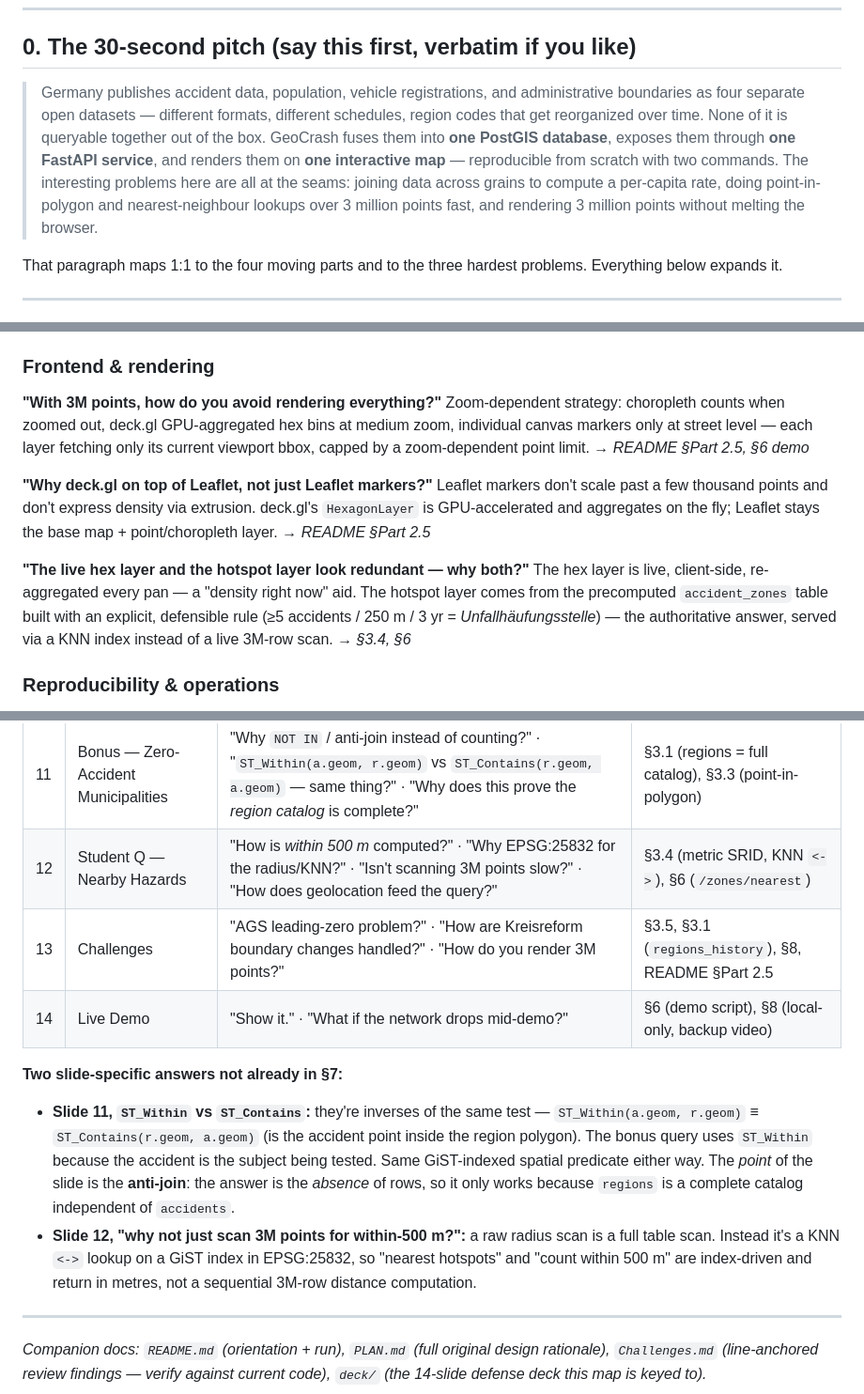
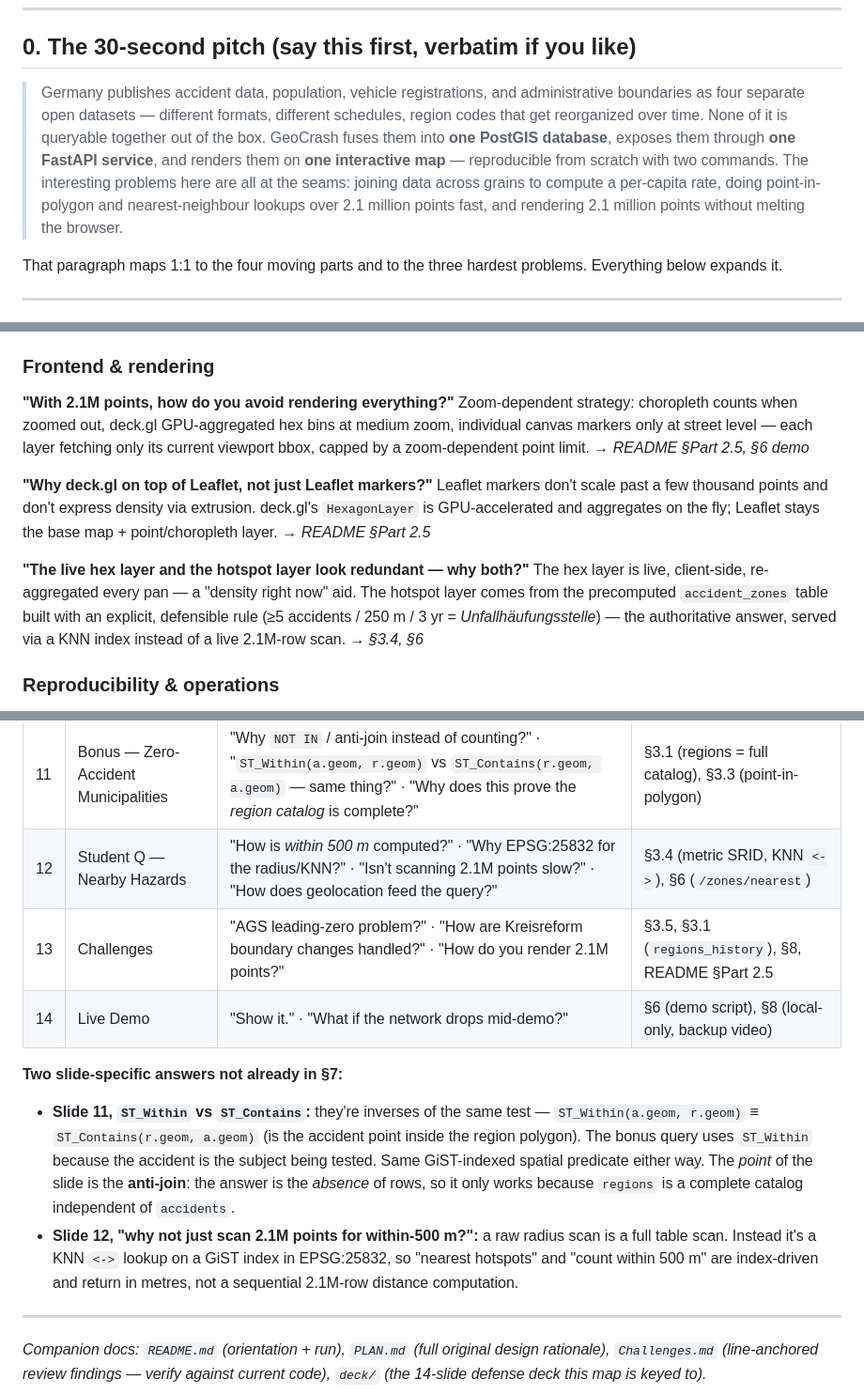
Before and after one commit to avikram553/DWT_Project, a Markdown page: GeoCrashDE.md, 3 parts joined by grey strips. Shown at 94% size. GitHub-like rendering.

```diff
--- a/GeoCrashDE.md
+++ b/GeoCrashDE.md
@@ -10,7 +10,7 @@ Read the README for a run-it/take-it-over orientation. Read **this** file to *de
 
 ## 0. The 30-second pitch (say this first, verbatim if you like)
 
-> Germany publishes accident data, population, vehicle registrations, and administrative boundaries as four separate open datasets — different formats, different schedules, region codes that get reorganized over time. None of it is queryable together out of the box. GeoCrash fuses them into **one PostGIS database**, exposes them through **one FastAPI service**, and renders them on **one interactive map** — reproducible from scratch with two commands. The interesting problems here are all at the seams: joining data across grains to compute a per-capita rate, doing point-in-polygon and nearest-neighbour lookups over 3 million points fast, and rendering 3 million points without melting the browser.
+> Germany publishes accident data, population, vehicle registrations, and administrative boundaries as four separate open datasets — different formats, different schedules, region codes that get reorganized over time. None of it is queryable together out of the box. GeoCrash fuses them into **one PostGIS database**, exposes them through **one FastAPI service**, and renders them on **one interactive map** — reproducible from scratch with two commands. The interesting problems here are all at the seams: joining data across grains to compute a per-capita rate, doing point-in-polygon and nearest-neighbour lookups over 2.1 million points fast, and rendering 2.1 million points without melting the browser.
 
 That paragraph maps 1:1 to the four moving parts and to the three hardest problems. Everything below expands it.
 
@@ -284,14 +284,14 @@ Removes an auth/rate-limit/uptime dependency from a live demo; snapshot date rec
 
 ### Frontend & rendering
 
-**"With 3M points, how do you avoid rendering everything?"**
+**"With 2.1M points, how do you avoid rendering everything?"**
 Zoom-dependent strategy: choropleth counts when zoomed out, deck.gl GPU-aggregated hex bins at medium zoom, individual canvas markers only at street level — each layer fetching only its current viewport bbox, capped by a zoom-dependent point limit. → *README §Part 2.5, §6 demo*
 
 **"Why deck.gl on top of Leaflet, not just Leaflet markers?"**
 Leaflet markers don't scale past a few thousand points and don't express density via extrusion. deck.gl's `HexagonLayer` is GPU-accelerated and aggregates on the fly; Leaflet stays the base map + point/choropleth layer. → *README §Part 2.5*
 
 **"The live hex layer and the hotspot layer look redundant — why both?"**
-The hex layer is live, client-side, re-aggregated every pan — a "density right now" aid. The hotspot layer comes from the precomputed `accident_zones` table built with an explicit, defensible rule (≥5 accidents / 250 m / 3 yr = *Unfallhäufungsstelle*) — the authoritative answer, served via a KNN index instead of a live 3M-row scan. → *§3.4, §6*
+The hex layer is live, client-side, re-aggregated every pan — a "density right now" aid. The hotspot layer comes from the precomputed `accident_zones` table built with an explicit, defensible rule (≥5 accidents / 250 m / 3 yr = *Unfallhäufungsstelle*) — the authoritative answer, served via a KNN index instead of a live 2.1M-row scan. → *§3.4, §6*
 
 ### Reproducibility & operations
 
@@ -345,14 +345,14 @@ The defense deck (`deck/GeoCrash DE Defense Deck.html`) is 14 slides. For each,
 | 09 | API Design | "Any SQL-injection risk?" · "Why the metadata/provenance block on every response?" · "Why 5 routers?" · "Where do the Swagger docs come from?" | §7 (injection), §3.1 (metadata), §5 (FastAPI) |
 | 10 | Mandatory Questions | "Walk Q1→Q7." · "Why is Q7 fast (fatal ranking)?" · "How does the population denominator handle missing years?" · "What makes Q6/Q7 *cross-dataset*?" | §3.6 (partial index), §3.7 (denorm + `MAX year ≤`), §6 |
 | 11 | Bonus — Zero-Accident Municipalities | "Why `NOT IN` / anti-join instead of counting?" · "`ST_Within(a.geom, r.geom)` vs `ST_Contains(r.geom, a.geom)` — same thing?" · "Why does this prove the *region catalog* is complete?" | §3.1 (regions = full catalog), §3.3 (point-in-polygon) |
-| 12 | Student Q — Nearby Hazards | "How is *within 500 m* computed?" · "Why EPSG:25832 for the radius/KNN?" · "Isn't scanning 3M points slow?" · "How does geolocation feed the query?" | §3.4 (metric SRID, KNN `<->`), §6 (`/zones/nearest`) |
-| 13 | Challenges | "AGS leading-zero problem?" · "How are Kreisreform boundary changes handled?" · "How do you render 3M points?" | §3.5, §3.1 (`regions_history`), §8, README §Part 2.5 |
+| 12 | Student Q — Nearby Hazards | "How is *within 500 m* computed?" · "Why EPSG:25832 for the radius/KNN?" · "Isn't scanning 2.1M points slow?" · "How does geolocation feed the query?" | §3.4 (metric SRID, KNN `<->`), §6 (`/zones/nearest`) |
+| 13 | Challenges | "AGS leading-zero problem?" · "How are Kreisreform boundary changes handled?" · "How do you render 2.1M points?" | §3.5, §3.1 (`regions_history`), §8, README §Part 2.5 |
 | 14 | Live Demo | "Show it." · "What if the network drops mid-demo?" | §6 (demo script), §8 (local-only, backup video) |
 
 **Two slide-specific answers not already in §7:**
 
 - **Slide 11, `ST_Within` vs `ST_Contains`:** they're inverses of the same test — `ST_Within(a.geom, r.geom)` ≡ `ST_Contains(r.geom, a.geom)` (is the accident point inside the region polygon). The bonus query uses `ST_Within` because the accident is the subject being tested. Same GiST-indexed spatial predicate either way. The *point* of the slide is the **anti-join**: the answer is the *absence* of rows, so it only works because `regions` is a complete catalog independent of `accidents`.
-- **Slide 12, "why not just scan 3M points for within-500 m?":** a raw radius scan is a full table scan. Instead it's a KNN `<->` lookup on a GiST index in EPSG:25832, so "nearest hotspots" and "count within 500 m" are index-driven and return in metres, not a sequential 3M-row distance computation.
+- **Slide 12, "why not just scan 2.1M points for within-500 m?":** a raw radius scan is a full table scan. Instead it's a KNN `<->` lookup on a GiST index in EPSG:25832, so "nearest hotspots" and "count within 500 m" are index-driven and return in metres, not a sequential 2.1M-row distance computation.
 
 ---
 
```
Also changed, not shown: other parts of GeoCrashDE.md (+5 -5 lines), PLAN.md (+6 -6 lines), README.md (+2 -2 lines).
